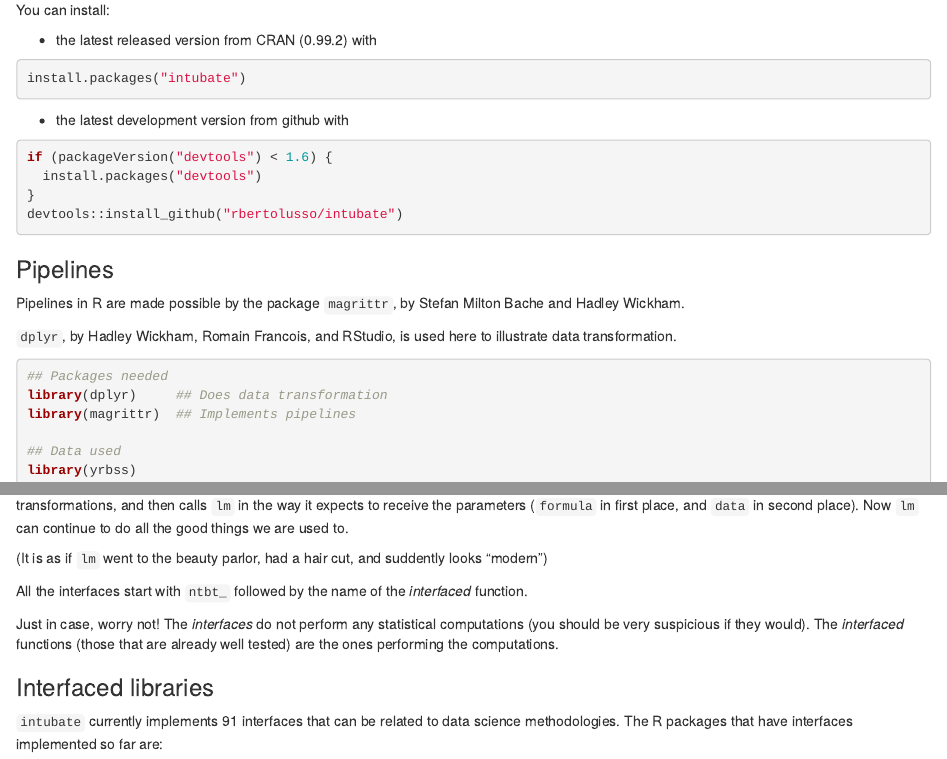
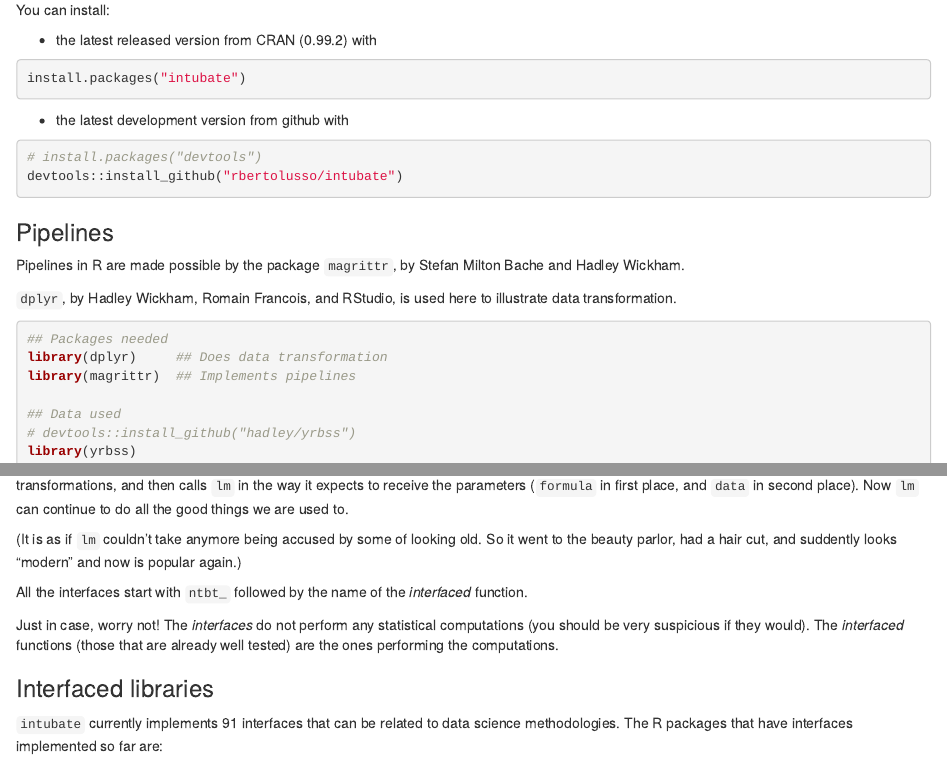
Before and after one commit to rbertolusso/intubate, an R Markdown document (vignettes/intubate.Rmd): the page in a window 1100 px wide, from 190 px down, and a second part further down, joined at a grey line. Rendered offline with R 4.5, knitr and Pandoc, with nearby package versions; some code elsewhere in the file could not run offline.

Commit message:
From where to install yrbss

````diff
--- a/vignettes/intubate.Rmd
+++ b/vignettes/intubate.Rmd
@@ -29,9 +29,7 @@ install.packages("intubate")
 * the latest development version from github with
 
 ```{r, eval=FALSE}
-if (packageVersion("devtools") < 1.6) {
-  install.packages("devtools")
-}
+# install.packages("devtools")
 devtools::install_github("rbertolusso/intubate")
 ```
 
@@ -48,6 +46,7 @@ library(dplyr)     ## Does data transformation
 library(magrittr)  ## Implements pipelines
 
 ## Data used
+# devtools::install_github("hadley/yrbss")
 library(yrbss)
 data(survey)
 ```
@@ -214,8 +213,9 @@ as its first parameter and `formula` second, performs some function transformati
 and `data` in second place). Now `lm` can
 continue to do all the good things we are used to.
 
-(It is as if `lm` went to the beauty parlor, had a hair cut,
-and suddently looks "modern")
+(It is as if `lm` couldn't take anymore being accused by some
+ of looking old. So it went to the beauty parlor, had a hair
+ cut, and suddently looks "modern" and now is popular again.)
 
 All the interfaces start with `ntbt_` followed by the name of the *interfaced* function.
 
````
Also changed, not shown: README.md, vignettes/intubate.Rmd (4 more changed lines).
